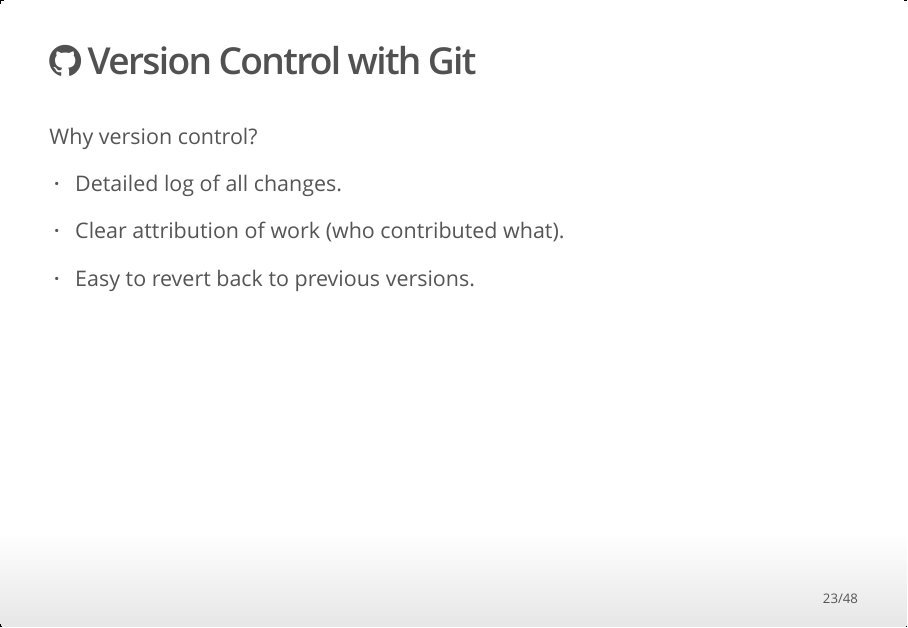
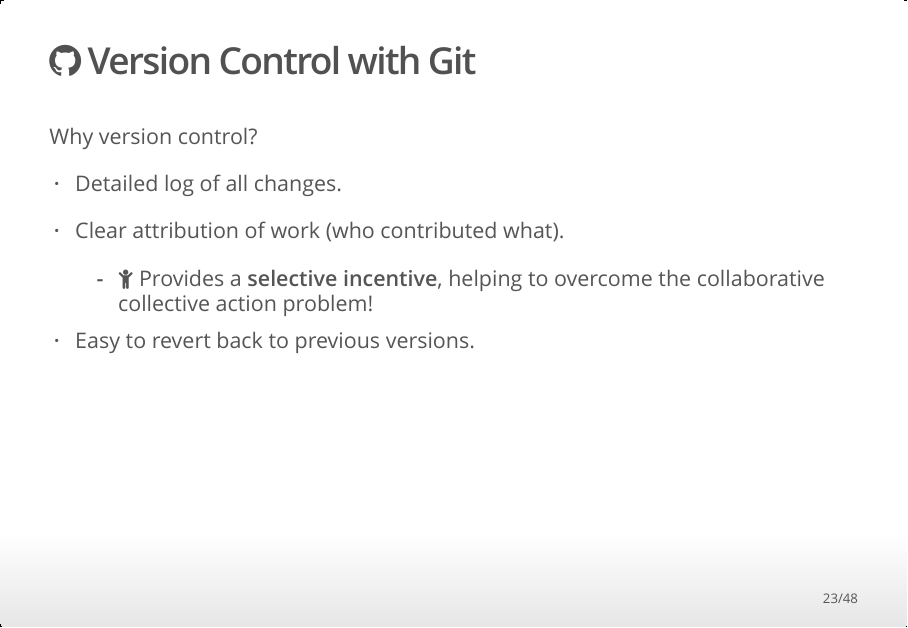
Before and after one commit to HertieDataScience/SyllabusAndLectures, an R Markdown document (LectureSlides/Lecture2/Lecture2.Rmd): page 23 of 48. The pictures show the output file LectureSlides/Lecture2/Lecture2.html that the author committed with the source, opened offline.

Commit message:
mention selective incentive

```diff
--- a/LectureSlides/Lecture2/Lecture2.Rmd
+++ b/LectureSlides/Lecture2/Lecture2.Rmd
@@ -305,6 +305,9 @@ Why version control?
 - Detailed log of all changes.
 
 - Clear attribution of work (who contributed what).
+
+    + <i class="fa fa-child"></i> Provides a **selective incentive**, helping to
+    overcome the collaborative collective action problem!
 
 - Easy to revert back to previous versions.
 
```
Also changed, not shown: LectureSlides/Lecture2/Lecture2.html.
